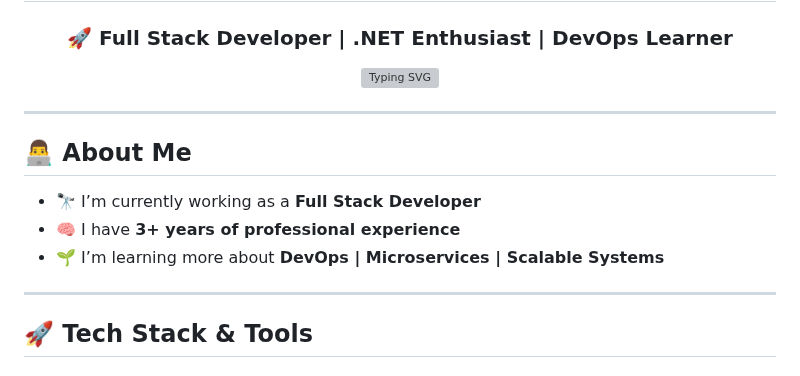
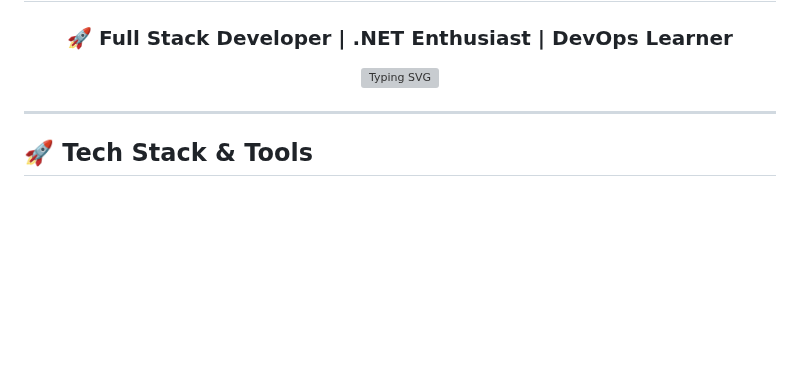
Before and after one commit to rahul-innopad/rahul-innopad, a Markdown page: README.md, the part around the change. Drawn GitHub-style; blank space fills up the shorter version; grey boxes are pictures that could not be loaded.

```diff
--- a/README.md
+++ b/README.md
@@ -4,14 +4,6 @@
 <p align="center">
   <img src="https://readme-typing-svg.demolab.com?font=Fira+Code&size=22&duration=3000&pause=1000&center=true&vCenter=true&width=700&lines=Full+Stack+Developer;DotNet+%7C+React+%7C+Angular+%7C+MSSQL+Expert;3%2B+Years+Experience;Let%27s+build+awesome+apps!" alt="Typing SVG" />
 </p>
-
----
-
-## 👨‍💻 About Me
-
-- 🔭 I’m currently working as a **Full Stack Developer**
-- 🧠 I have **3+ years of professional experience**
-- 🌱 I’m learning more about **DevOps | Microservices | Scalable Systems**
 
 ---
 
```
